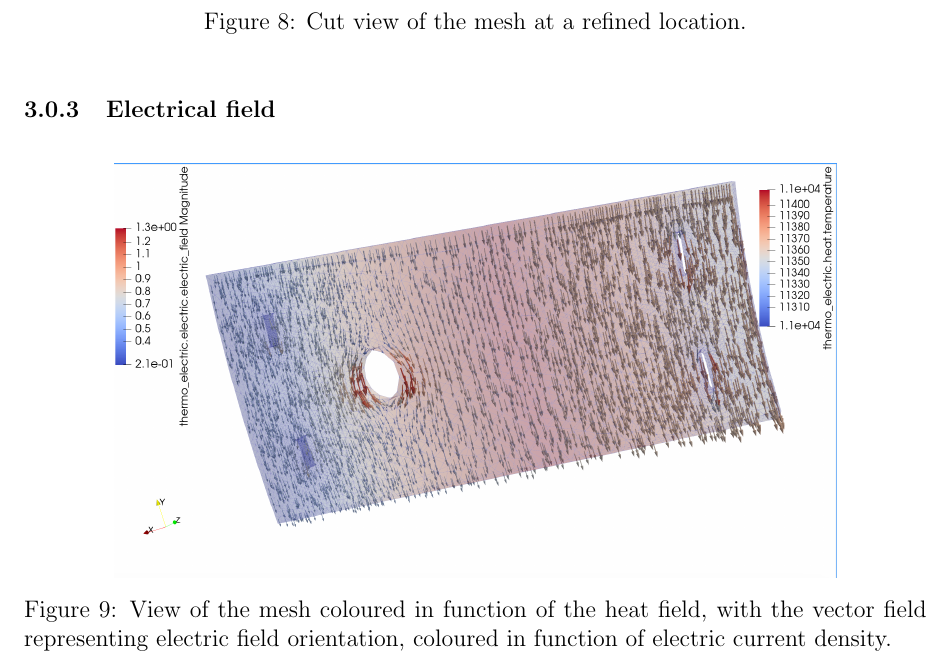
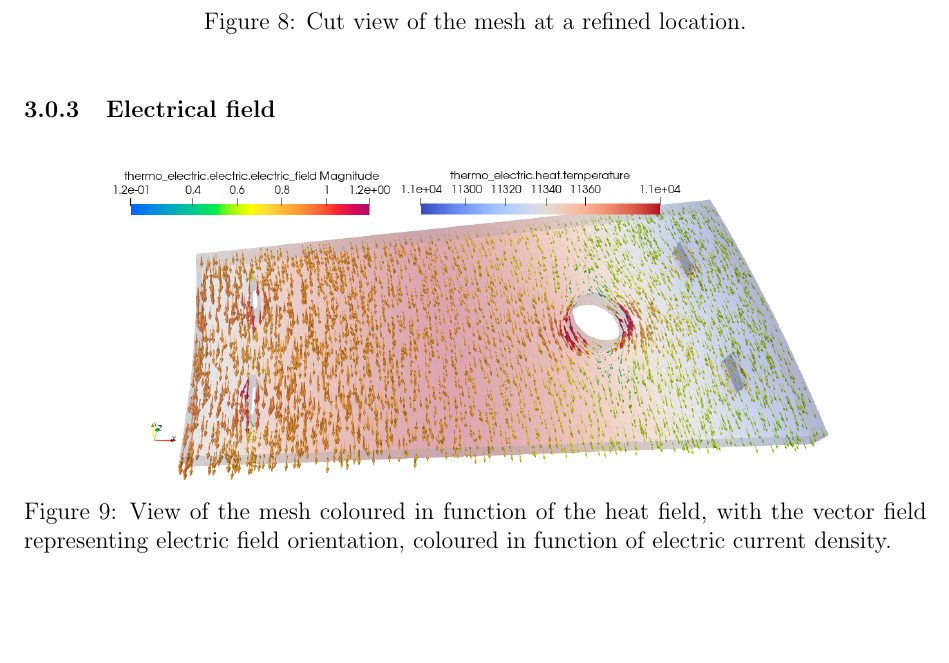
Before and after one commit to pa-senger/2024-m2-project-bitter, a LaTeX document (tex/CSMI-M2-2025-Bitter-Senger-Regardin.tex): part of page 9 of 12, cut so that both start at the same text, the shorter picture padded with empty space. Compiled offline with pdfLaTeX.

Commit message:
correcting one file name

```diff
--- a/tex/CSMI-M2-2025-Bitter-Senger-Regardin.tex
+++ b/tex/CSMI-M2-2025-Bitter-Senger-Regardin.tex
@@ -308,7 +308,7 @@ We present here some of the results visualized using Paraview.
 
 \begin{figure}[H]
   \centering
-  \includegraphics[width=0.8\textwidth]{images/field1.png}
+  \includegraphics[width=0.8\textwidth]{images/glyph2.png}
   \caption{View of the mesh coloured in function of the heat field, with the vector field representing electric field orientation, coloured in function of electric current density.}
 \end{figure}
 
```
